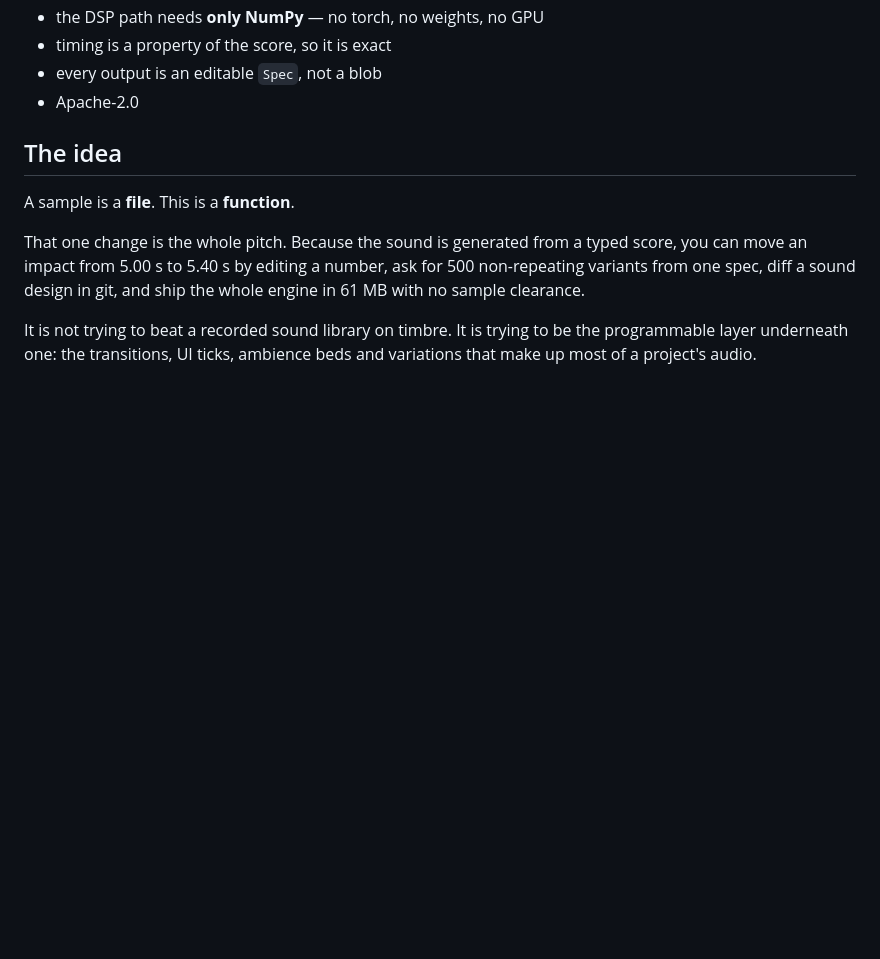
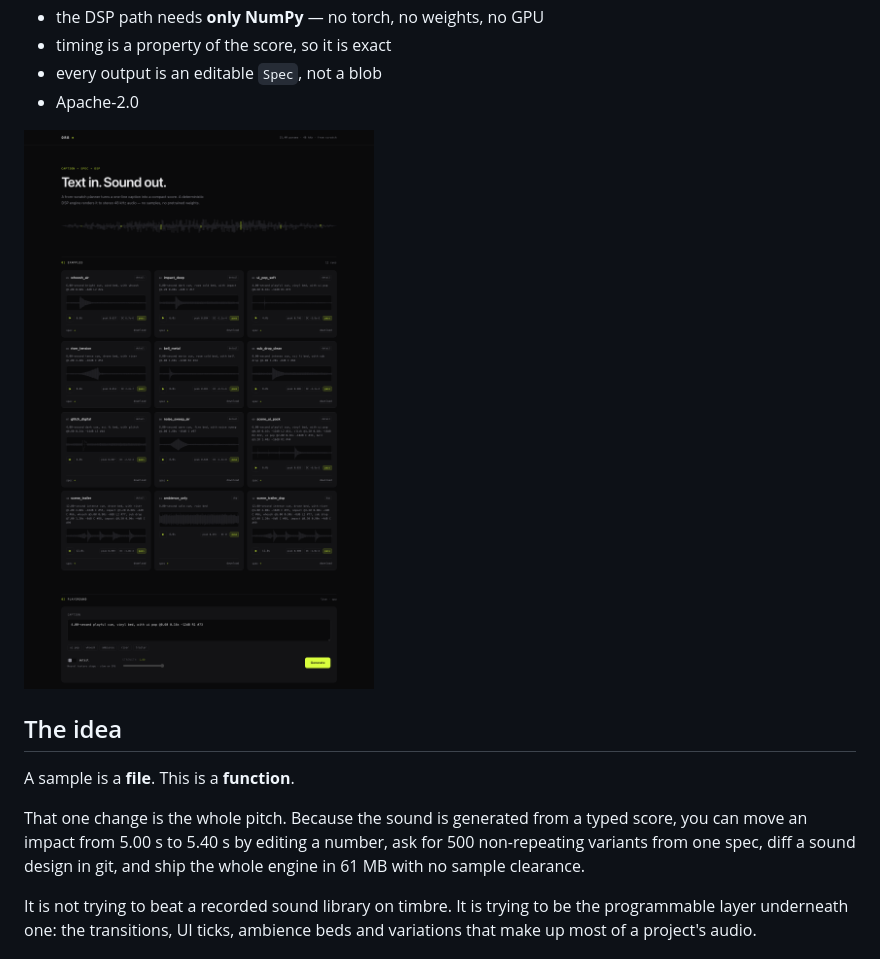
Before and after one commit to EncryptedCatGames/orb-audio, a Markdown page: README.md, the part around the change. Rendered like a GitHub page; pictures changed too: docs/demo.png (added); blank space fills up the shorter version.

Commit message:
Add a screenshot of the web demo to the README

```diff
--- a/README.md
+++ b/README.md
@@ -12,6 +12,8 @@ caption ──► planner (5.1M) ──► Spec ──► DSP render ──► [
 - timing is a property of the score, so it is exact
 - every output is an editable `Spec`, not a blob
 - Apache-2.0
+
+![The ORB web demo: a caption in, a waveform and an editable Spec out](docs/demo.png)
 
 ## The idea
 
```
